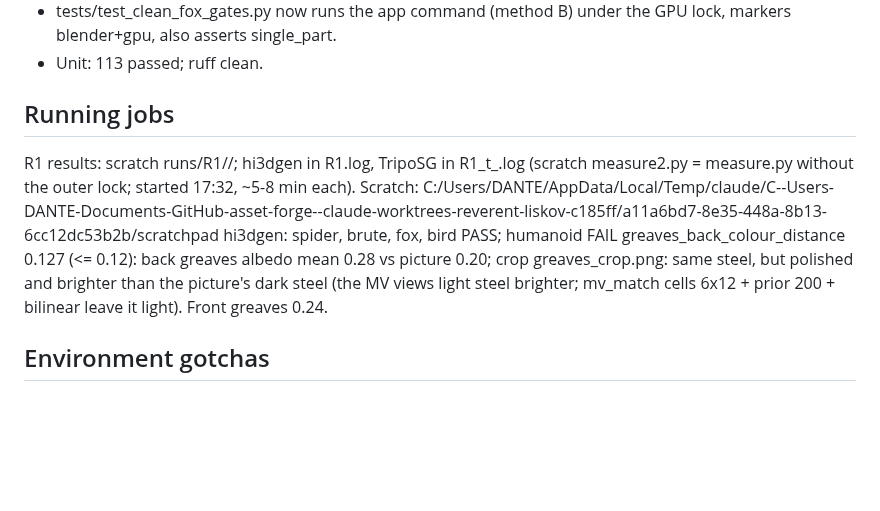
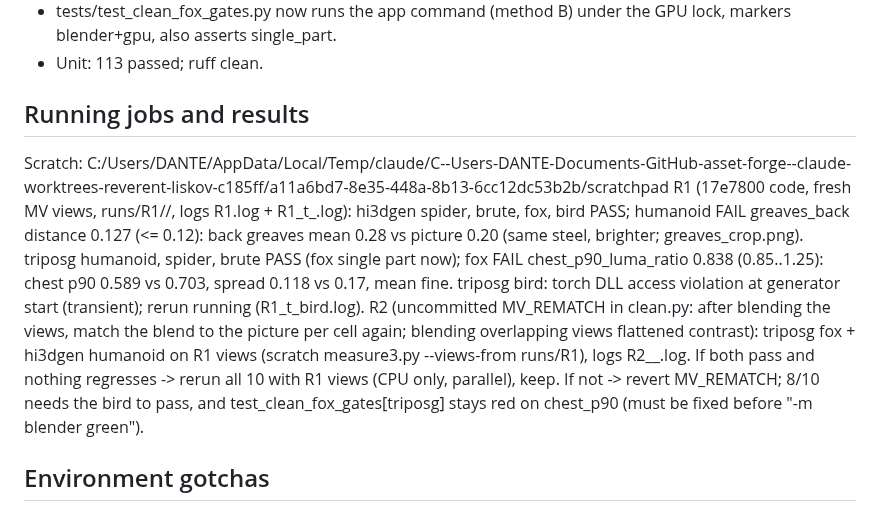
Before and after one commit to gabebartolo-spec/asset-forge, a Markdown page: agent-handoffs/clean-step.md, the part around the change. Drawn GitHub-style; blank space fills up the shorter version.

Commit message:
handoff: clean-b10 R1 results, R2 re-match trial running
Co-Authored-By: Claude Opus 5.5 <noreply@anthropic.com>

```diff
--- a/agent-handoffs/clean-step.md
+++ b/agent-handoffs/clean-step.md
@@ -32,14 +32,21 @@ changes that).
   blender+gpu, also asserts single_part.
 - Unit: 113 passed; ruff clean.
 
-## Running jobs
-R1 results: scratch runs/R1/<cand>/<prompt>; hi3dgen in R1.log, TripoSG in R1_t_<prompt>.log
-(scratch measure2.py = measure.py without the outer lock; started 17:32, ~5-8 min each).
+## Running jobs and results
 Scratch: C:/Users/DANTE/AppData/Local/Temp/claude/C--Users-DANTE-Documents-GitHub-asset-forge--claude-worktrees-reverent-liskov-c185ff/a11a6bd7-8e35-448a-8b13-6cc12dc53b2b/scratchpad
-hi3dgen: spider, brute, fox, bird PASS; humanoid FAIL greaves_back_colour_distance 0.127 (<= 0.12):
-back greaves albedo mean 0.28 vs picture 0.20; crop greaves_crop.png: same steel, but polished
-and brighter than the picture's dark steel (the MV views light steel brighter; mv_match cells
-6x12 + prior 200 + bilinear leave it light). Front greaves 0.24.
+R1 (17e7800 code, fresh MV views, runs/R1/<cand>/<prompt>, logs R1.log + R1_t_<prompt>.log):
+  hi3dgen spider, brute, fox, bird PASS; humanoid FAIL greaves_back distance 0.127 (<= 0.12):
+  back greaves mean 0.28 vs picture 0.20 (same steel, brighter; greaves_crop.png).
+  triposg humanoid, spider, brute PASS (fox single part now); fox FAIL chest_p90_luma_ratio 0.838
+  (0.85..1.25): chest p90 0.589 vs 0.703, spread 0.118 vs 0.17, mean fine.
+  triposg bird: torch DLL access violation at generator start (transient); rerun running
+  (R1_t_bird.log).
+R2 (uncommitted MV_REMATCH in clean.py: after blending the views, match the blend to the picture
+  per cell again; blending overlapping views flattened contrast): triposg fox + hi3dgen humanoid
+  on R1 views (scratch measure3.py --views-from runs/R1), logs R2_<cand>_<prompt>.log.
+  If both pass and nothing regresses -> rerun all 10 with R1 views (CPU only, parallel), keep.
+  If not -> revert MV_REMATCH; 8/10 needs the bird to pass, and test_clean_fox_gates[triposg]
+  stays red on chest_p90 (must be fixed before "-m blender green").
 
 ## Environment gotchas
 - Set FORGE_MODELS_DIR=C:/Users/DANTE/Documents/GitHub/asset-forge/models (gpu_lock path guess
```
